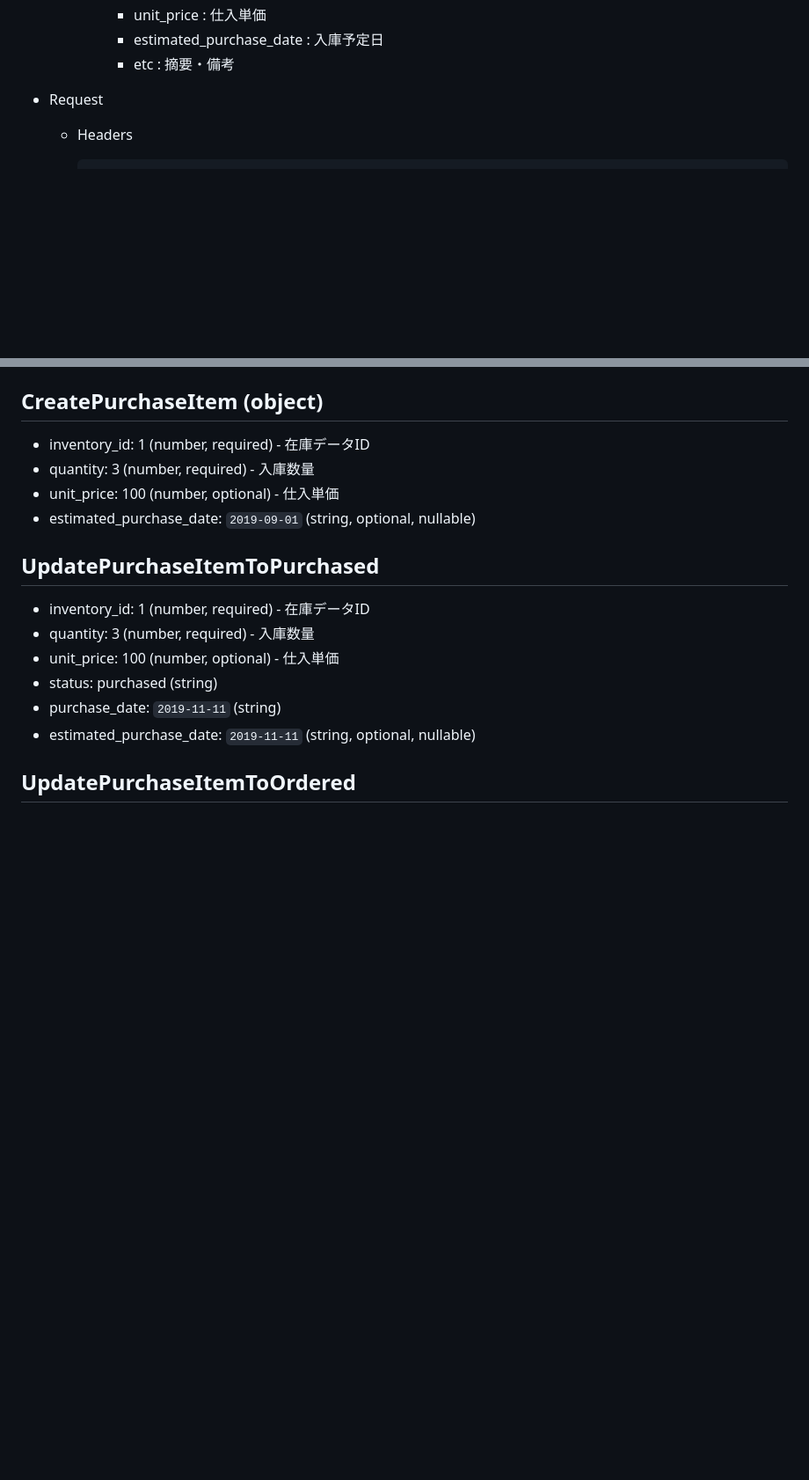
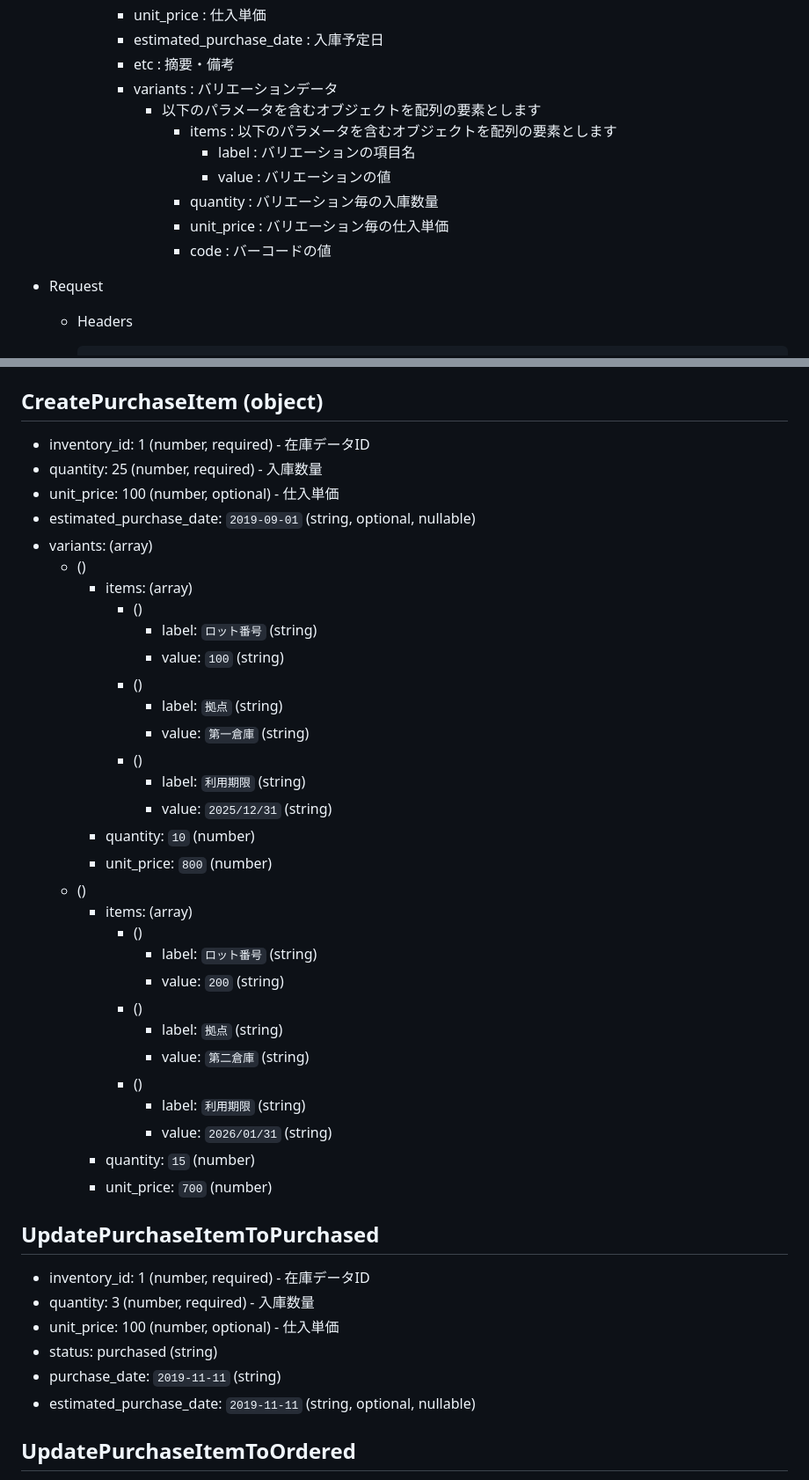
Before and after one commit to zaicodev/zaico_api_doc, a Markdown page: includes/api/purchases.md, 2 parts joined by grey strips. Shown at 88% size. Drawn GitHub-style; blank space fills up the shorter version.

Commit message:
fix: FUND-423 入庫データ作成APIにバリエーションを追加

```diff
--- a/includes/api/purchases.md
+++ b/includes/api/purchases.md
@@ -168,6 +168,14 @@ HOST: https://web.zaico.co.jp/
             * unit_price : 仕入単価
             * estimated_purchase_date : 入庫予定日
             * etc : 摘要・備考
+            * variants : バリエーションデータ
+                * 以下のパラメータを含むオブジェクトを配列の要素とします
+                    * items : 以下のパラメータを含むオブジェクトを配列の要素とします
+                        * label : バリエーションの項目名
+                        * value : バリエーションの値
+                    * quantity : バリエーション毎の入庫数量
+                    * unit_price : バリエーション毎の仕入単価
+                    * code : バーコードの値
 
 + Request
     + Headers
@@ -438,9 +446,36 @@ HOST: https://web.zaico.co.jp/
 
 ## CreatePurchaseItem (object)
 + inventory_id: 1 (number, required) - 在庫データID
-+ quantity: 3 (number, required) - 入庫数量
++ quantity: 25 (number, required) - 入庫数量
 + unit_price: 100 (number, optional) - 仕入単価
 + estimated_purchase_date: `2019-09-01` (string, optional, nullable)
++ variants: (array)
+    + ()
+        + items: (array)
+            + ()
+                + label: `ロット番号` (string)
+                + value: `100` (string)
+            + ()
+                + label: `拠点` (string)
+                + value: `第一倉庫` (string)
+            + ()
+                + label: `利用期限` (string)
+                + value: `2025/12/31` (string)
+        + quantity: `10` (number)
+        + unit_price: `800` (number)
+    + ()
+        + items: (array)
+            + ()
+                + label: `ロット番号` (string)
+                + value: `200` (string)
+            + ()
+                + label: `拠点` (string)
+                + value: `第二倉庫` (string)
+            + ()
+                + label: `利用期限` (string)
+                + value: `2026/01/31` (string)
+        + quantity: `15` (number)
+        + unit_price: `700` (number)
 
 ## UpdatePurchaseItemToPurchased
 + inventory_id: 1 (number, required) - 在庫データID
```
